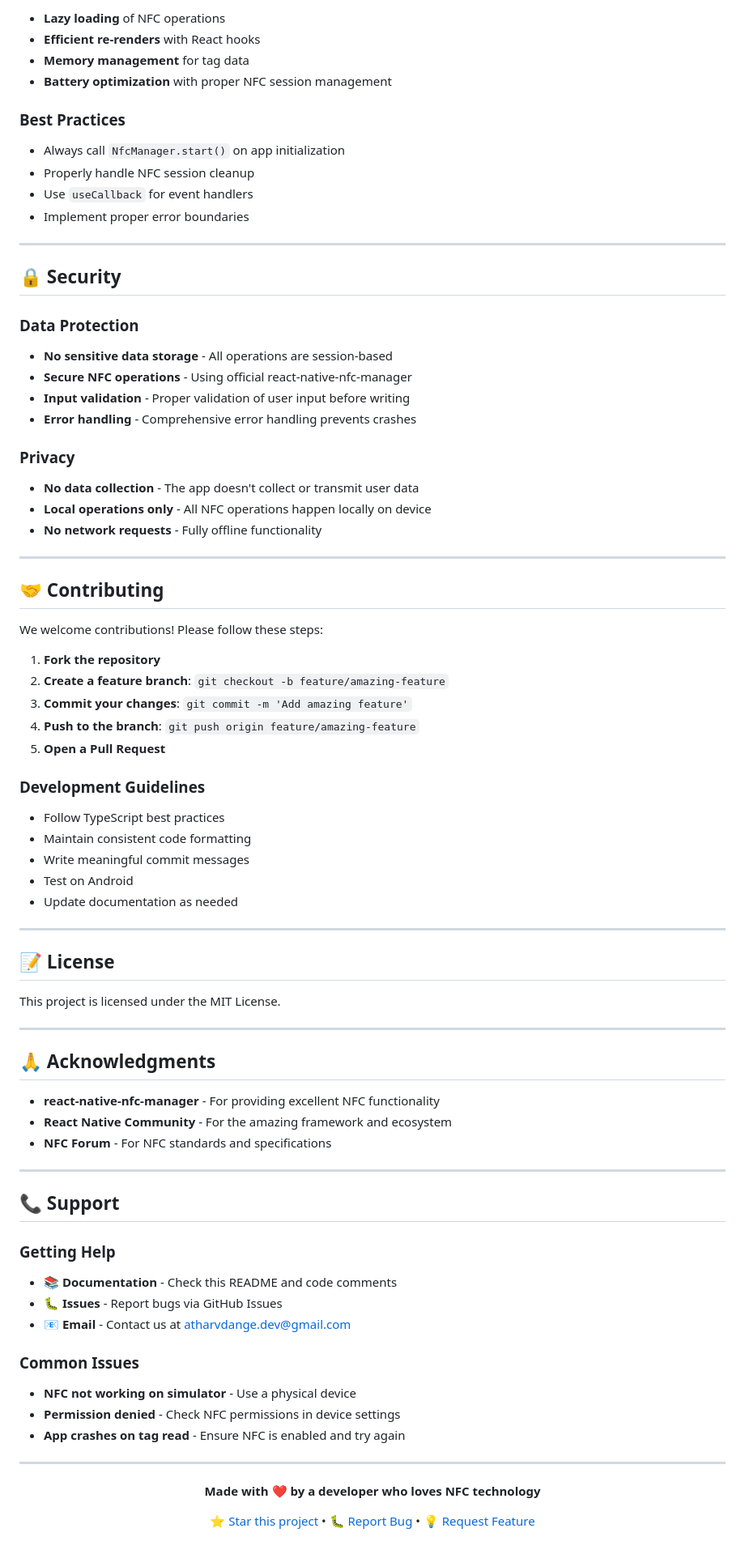
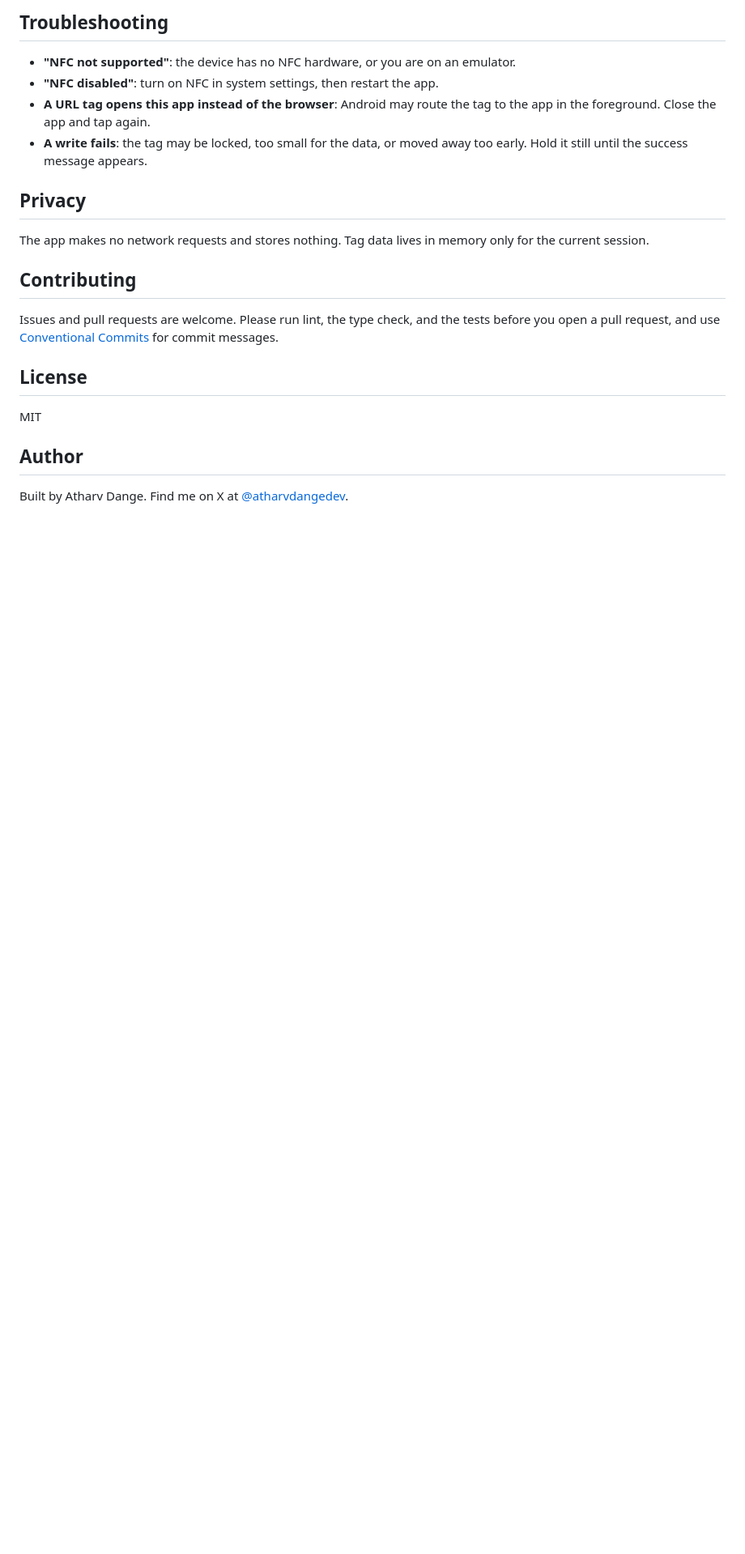
Before and after one commit to atharvdange618/NFC-Manager, a Markdown page: README.md, the part around one of its changes. Shown at 81% size. GitHub-like rendering; blank space fills up the shorter version.

```diff
--- a/README.md
+++ b/README.md
@@ -226,92 +155,23 @@ const styles = StyleSheet.create({
 
-- **Lazy loading** of NFC operations
-- **Efficient re-renders** with React hooks
-- **Memory management** for tag data
-- **Battery optimization** with proper NFC session management
+## Troubleshooting
 
-### Best Practices
+- **"NFC not supported"**: the device has no NFC hardware, or you are on an emulator.
+- **"NFC disabled"**: turn on NFC in system settings, then restart the app.
+- **A URL tag opens this app instead of the browser**: Android may route the tag to the app in the foreground. Close the app and tap again.
+- **A write fails**: the tag may be locked, too small for the data, or moved away too early. Hold it still until the success message appears.
 
-- Always call `NfcManager.start()` on app initialization
-- Properly handle NFC session cleanup
-- Use `useCallback` for event handlers
-- Implement proper error boundaries
+## Privacy
 
----
+The app makes no network requests and stores nothing. Tag data lives in memory only for the current session.
 
-## 🔒 Security
+## Contributing
 
-### Data Protection
+Issues and pull requests are welcome. Please run lint, the type check, and the tests before you open a pull request, and use [Conventional Commits](https://www.conventionalcommits.org/) for commit messages.
 
-- **No sensitive data storage** - All operations are session-based
-- **Secure NFC operations** - Using official react-native-nfc-manager
-- **Input validation** - Proper validation of user input before writing
-- **Error handling** - Comprehensive error handling prevents crashes
+## License
 
-### Privacy
+MIT
 
-- **No data collection** - The app doesn't collect or transmit user data
-- **Local operations only** - All NFC operations happen locally on device
-- **No network requests** - Fully offline functionality
+## Author
 
----
-
-## 🤝 Contributing
-
-We welcome contributions! Please follow these steps:
-
-1. **Fork the repository**
-2. **Create a feature branch**: `git checkout -b feature/amazing-feature`
-3. **Commit your changes**: `git commit -m 'Add amazing feature'`
-4. **Push to the branch**: `git push origin feature/amazing-feature`
-5. **Open a Pull Request**
-
-### Development Guidelines
-
-- Follow TypeScript best practices
-- Maintain consistent code formatting
-- Write meaningful commit messages
-- Test on Android
-- Update documentation as needed
-
----
-
-## 📝 License
-
-This project is licensed under the MIT License.
-
----
-
-## 🙏 Acknowledgments
-
-- **react-native-nfc-manager** - For providing excellent NFC functionality
-- **React Native Community** - For the amazing framework and ecosystem
-- **NFC Forum** - For NFC standards and specifications
-
----
-
-## 📞 Support
-
-### Getting Help
-
-- **📚 Documentation** - Check this README and code comments
-- **🐛 Issues** - Report bugs via GitHub Issues
-- **📧 Email** - Contact us at atharvdange.dev@gmail.com
-
-### Common Issues
-
-- **NFC not working on simulator** - Use a physical device
-- **Permission denied** - Check NFC permissions in device settings
-- **App crashes on tag read** - Ensure NFC is enabled and try again
-
----
-
-<div align="center">
-  <p>
-    <strong>Made with ❤️ by a developer who loves NFC technology</strong>
-  </p>
-  <p>
-    <a href="https://github.com/atharvdange618/nfc-manager-app">⭐ Star this project</a> •
-    <a href="https://github.com/atharvdange618/nfc-manager-app/issues">🐛 Report Bug</a> •
-    <a href="https://github.com/atharvdange618/nfc-manager-app/issues">💡 Request Feature</a>
-  </p>
-</div>
+Built by Atharv Dange. Find me on X at [@atharvdangedev](https://x.com/atharvdangedev).
```
Also changed, not shown: other parts of README.md (+103 -174 lines).
